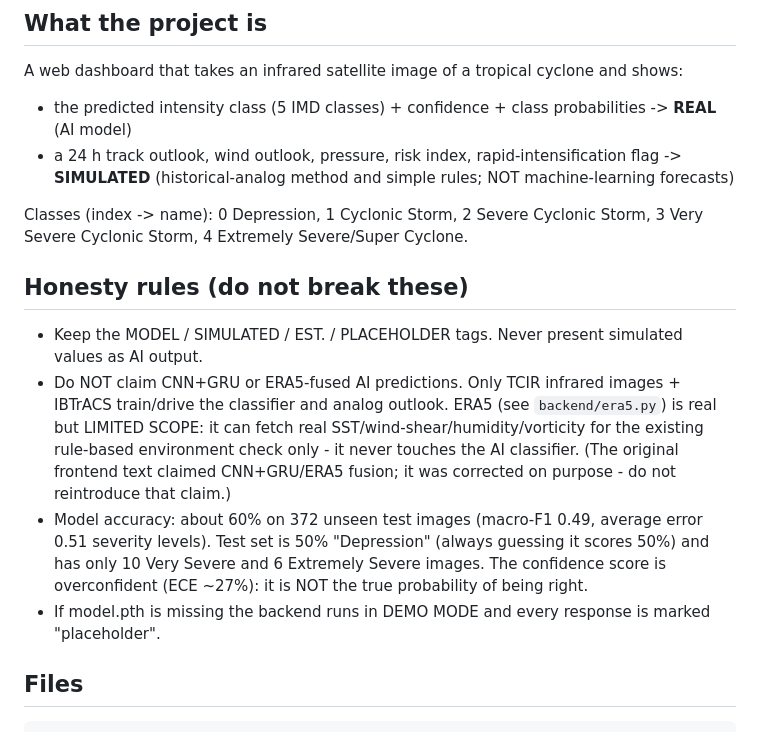
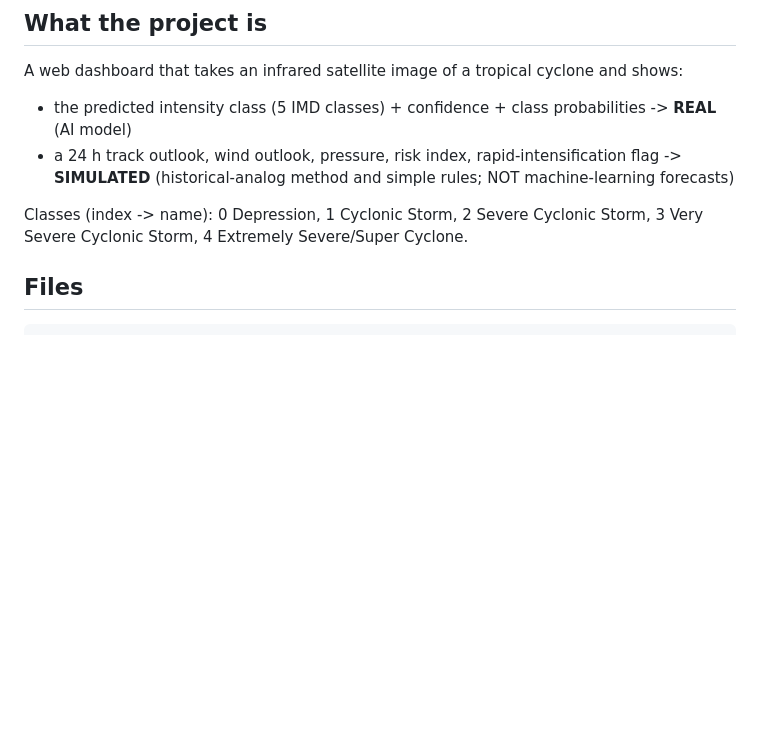
Before and after one commit to Ankieve/PRISM-TC, a Markdown page: CLAUDE.md, the part around one of its changes. Drawn GitHub-style; blank space fills up the shorter version.

Commit message:
Revise CLAUDE.md by removing honesty rules
Removed honesty rules section and updated accuracy metrics.

````diff
--- a/CLAUDE.md
+++ b/CLAUDE.md
@@ -12,18 +12,6 @@ A web dashboard that takes an infrared satellite image of a tropical cyclone and
 Classes (index -> name): 0 Depression, 1 Cyclonic Storm, 2 Severe Cyclonic Storm,
 3 Very Severe Cyclonic Storm, 4 Extremely Severe/Super Cyclone.
 
-## Honesty rules (do not break these)
-- Keep the MODEL / SIMULATED / EST. / PLACEHOLDER tags. Never present simulated values as AI output.
-- Do NOT claim CNN+GRU or ERA5-fused AI predictions. Only TCIR infrared images + IBTrACS train/drive
-  the classifier and analog outlook. ERA5 (see `backend/era5.py`) is real but LIMITED SCOPE: it can
-  fetch real SST/wind-shear/humidity/vorticity for the existing rule-based environment check only -
-  it never touches the AI classifier. (The original frontend text claimed CNN+GRU/ERA5 fusion; it
-  was corrected on purpose - do not reintroduce that claim.)
-- Model accuracy: about 60% on 372 unseen test images (macro-F1 0.49, average error 0.51 severity
-  levels). Test set is 50% "Depression" (always guessing it scores 50%) and has only 10 Very Severe
-  and 6 Extremely Severe images. The confidence score is overconfident (ECE ~27%): it is NOT the
-  true probability of being right.
-- If model.pth is missing the backend runs in DEMO MODE and every response is marked "placeholder".
 
 ## Files
 ```
````
Also changed, not shown: other parts of CLAUDE.md (+1 -1 lines).
